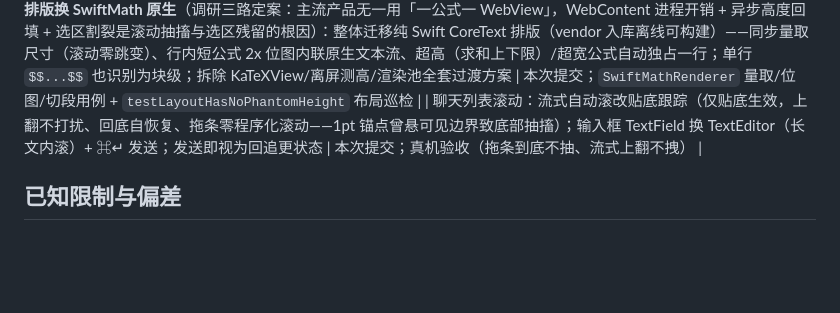
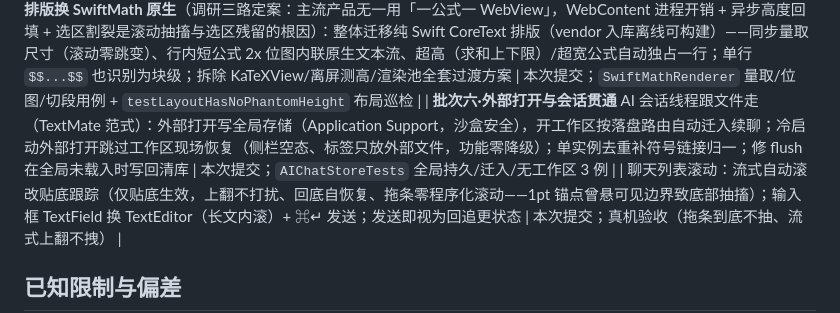
Before and after one commit to whyluna/markpdf-studio, a Markdown page: docs/进度.md, the part around the change. Rendered like a GitHub page; blank space fills up the shorter version.

```diff
--- a/docs/进度.md
+++ b/docs/进度.md
@@ -195,6 +195,7 @@
 | **批次五·AI 助手渲染与滚动（review 后重构）** 连接测试对 always-thinking 模型（Kimi K3）误报「响应格式无法识别」（16 token 被思考耗尽、空正文属正常响应）→ 连接测试改信封校验（补全结构完整即通过）；会话同一文件工作区/外部打开裂成两条线程 → 线程 key 统一绝对路径 + 旧相对 key 载入迁移合并，并修落盘时序竞态（启动先绑文档后载工作区时激活线程被空消息覆盖丢失）；线程 `updatedAt` 改记真实修改时间（落盘全量刷 Date() 曾让双键按时间合并退化为随机序）；设置页模型行对齐（macOS Form 无标签自定义行必被顶到右缘，改 LabeledContent 原生两栏）+ 模型规格稳定 id（删行不串行）；面板字体整体上调至 14pt | 本次提交；`AIChatStoreTests` 迁移/竞态 4 例 + 连接集成 2 例 |
 | AI 回复渲染：markdown 块级（管道表格/引用块/分割线/标题/列表含嵌套与 Tab）自绘补齐（AttributedString inlineOnly 不处理块级）；消息动作条 hover 才出现导致点不到 → 常驻淡显、悬停变实 | 本次提交；`AIMessageTextViewTests` 行分类/表格/公式分块 10+ 例 |
 | **公式排版换 SwiftMath 原生**（调研三路定案：主流产品无一用「一公式一 WebView」，WebContent 进程开销 + 异步高度回填 + 选区割裂是滚动抽搐与选区残留的根因）：整体迁移纯 Swift CoreText 排版（vendor 入库离线可构建）——同步量取尺寸（滚动零跳变）、行内短公式 2x 位图内联原生文本流、超高（求和上下限）/超宽公式自动独占一行；单行 `$$...$$` 也识别为块级；拆除 KaTeXView/离屏测高/渲染池全套过渡方案 | 本次提交；`SwiftMathRenderer` 量取/位图/切段用例 + `testLayoutHasNoPhantomHeight` 布局巡检 |
+| **批次六·外部打开与会话贯通** AI 会话线程跟文件走（TextMate 范式）：外部打开写全局存储（Application Support，沙盒安全），开工作区按落盘路由自动迁入续聊；冷启动外部打开跳过工作区现场恢复（侧栏空态、标签只放外部文件，功能零降级）；单实例去重补符号链接归一；修 flush 在全局未载入时写回清库 | 本次提交；`AIChatStoreTests` 全局持久/迁入/无工作区 3 例 |
 | 聊天列表滚动：流式自动滚改贴底跟踪（仅贴底生效，上翻不打扰、回底自恢复、拖条零程序化滚动——1pt 锚点曾悬可见边界致底部抽搐）；输入框 TextField 换 TextEditor（长文内滚）+ ⌘↵ 发送；发送即视为回追更状态 | 本次提交；真机验收（拖条到底不抽、流式上翻不拽） |
 
 ## 已知限制与偏差
```
Also changed, not shown: CHANGELOG.md (+5 -0 lines).
